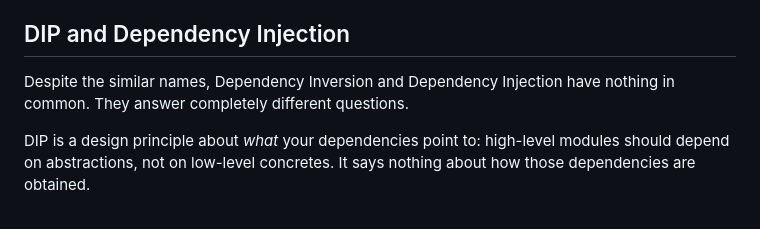
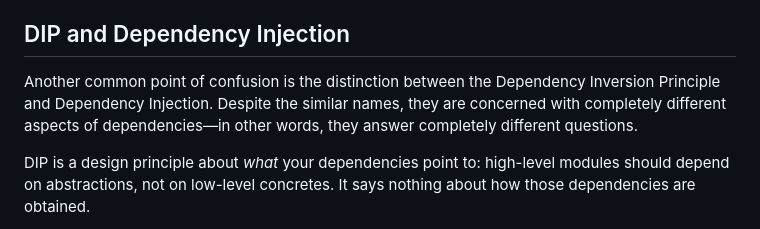
Before and after one commit to blimgr/page, a Markdown page: blog/dip.md, the part around the change. GitHub-like rendering.

Commit message:
Clarify distinction between Dependency Inversion Principle and Dependency Injection in dip.md

```diff
--- a/blog/dip.md
+++ b/blog/dip.md
@@ -217,7 +217,7 @@ In engineering no principle, tool or technique should be applied blindly, withou
 
 ## DIP and Dependency Injection
 
-Despite the similar names, Dependency Inversion and Dependency Injection have nothing in common. They answer completely different questions.
+Another common point of confusion is the distinction between the Dependency Inversion Principle and Dependency Injection. Despite the similar names, they are concerned with completely different aspects of dependencies—in other words, they answer completely different questions.
 
 DIP is a design principle about *what* your dependencies point to: high-level modules should depend on abstractions, not on low-level concretes. It says nothing about how those dependencies are obtained.
 
```
